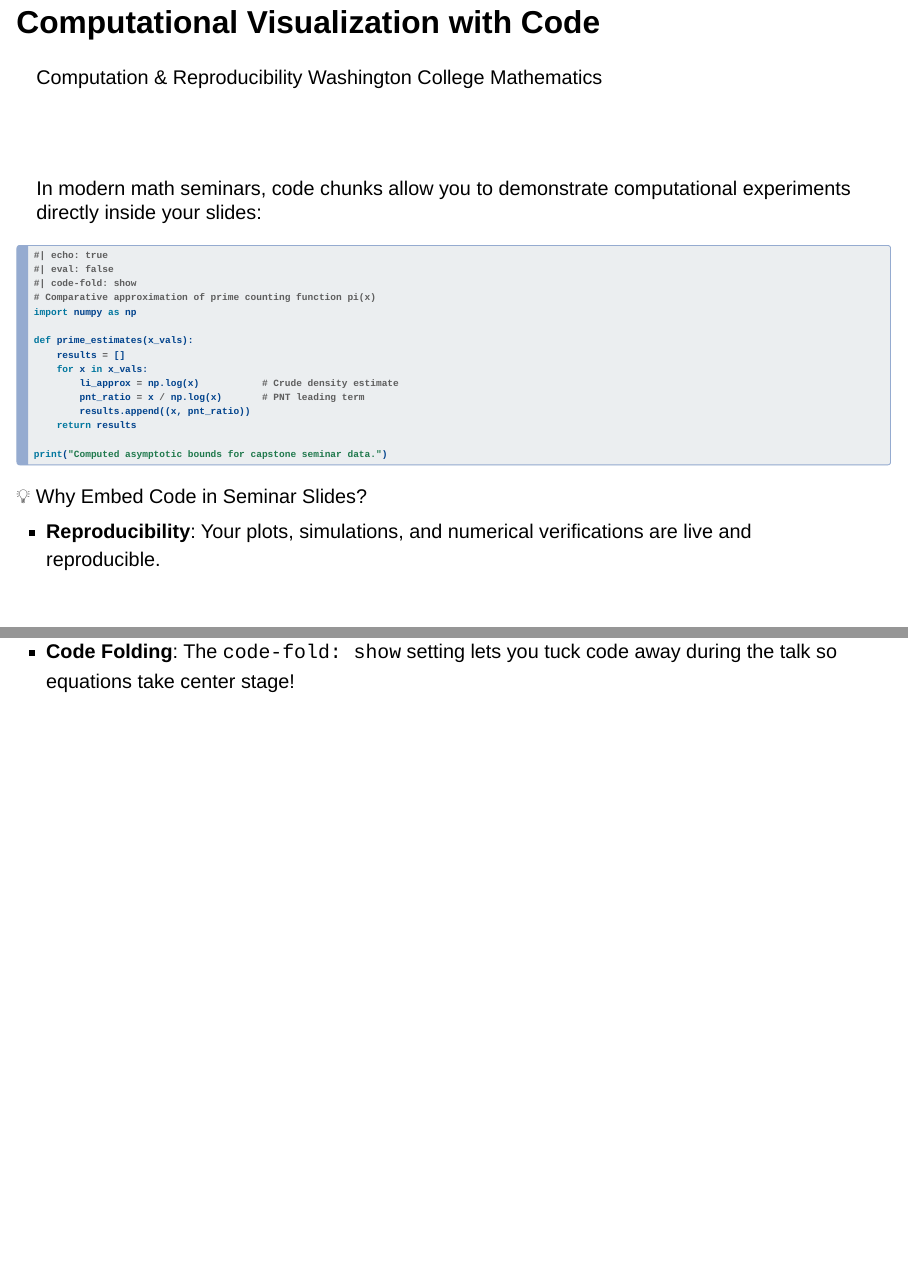
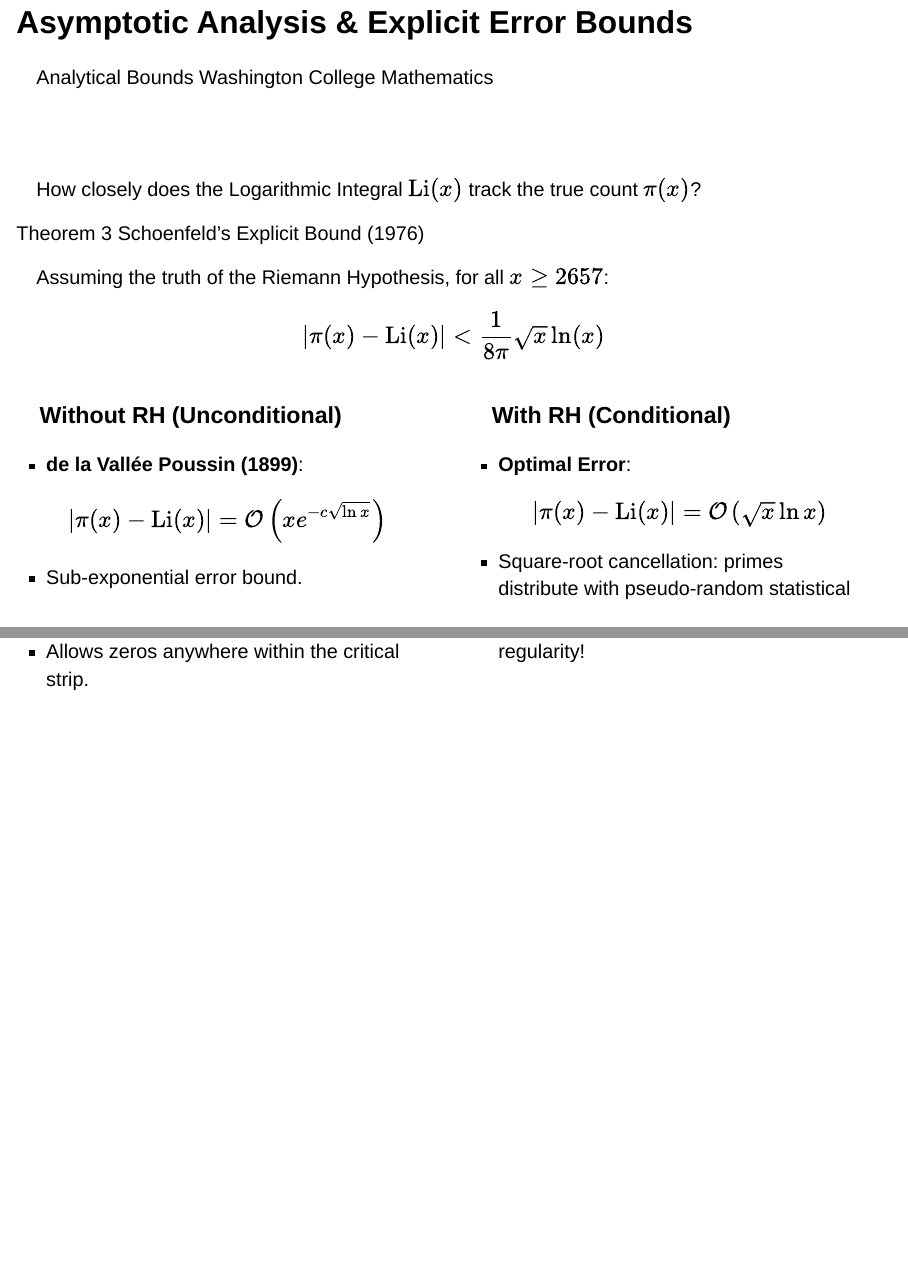
Before and after one commit to Washington-College/quarto-math-seminar-slides, a Quarto document (index.qmd): pages 17 and 18 of 22, joined at a grey line. Rendered offline with R 4.5, knitr and Pandoc in place of Quarto, with nearby package versions; drawn as Slidy slides in place of the format the file asks for.

````diff
--- a/index.qmd
+++ b/index.qmd
@@ -283,37 +283,36 @@
 
 ---
 
-## Computational Visualization with Code
+## Asymptotic Analysis & Explicit Error Bounds
 
 <div class="slide-header">
-  <span>Computation & Reproducibility</span>
+  <span>Analytical Bounds</span>
   <span class="institution-tag">Washington College Mathematics</span>
 </div>
 
-In modern math seminars, code chunks allow you to demonstrate computational experiments directly inside your slides:
+How closely does the Logarithmic Integral $\text{Li}(x)$ track the true count $\pi(x)$?
 
-```python
-#| echo: true
-#| eval: false
-#| code-fold: show
-# Comparative approximation of prime counting function pi(x)
-import numpy as np
+::: {.thm-box}
+<div class="box-title"><span class="badge badge-wc">Theorem 3</span> Schoenfeld's Explicit Bound (1976)</div>
+Assuming the truth of the Riemann Hypothesis, for all $x \ge 2657$:
+$$|\pi(x) - \text{Li}(x)| < \frac{1}{8\pi} \sqrt{x} \ln(x)$$
+:::
 
-def prime_estimates(x_vals):
-    results = []
-    for x in x_vals:
-        li_approx = np.log(x)           # Crude density estimate
-        pnt_ratio = x / np.log(x)       # PNT leading term
-        results.append((x, pnt_ratio))
-    return results
+::: {.columns}
+::: {.column width="50%"}
+### Without RH (Unconditional)
+* **de la Vallée Poussin (1899)**:
+  $$|\pi(x) - \text{Li}(x)| = \mathcal{O}\left(x e^{-c\sqrt{\ln x}}\right)$$
+* Sub-exponential error bound.
+* Allows zeros anywhere within the critical strip.
+:::
 
-print("Computed asymptotic bounds for capstone seminar data.")
-```
-
-::: {.takeaway-card}
-<div class="takeaway-title">💡 Why Embed Code in Seminar Slides?</div>
-* **Reproducibility**: Your plots, simulations, and numerical verifications are live and reproducible.
-* **Code Folding**: The `code-fold: show` setting lets you tuck code away during the talk so equations take center stage!
+::: {.column width="50%"}
+### With RH (Conditional)
+* **Optimal Error**:
+  $$|\pi(x) - \text{Li}(x)| = \mathcal{O}\left(\sqrt{x} \ln x\right)$$
+* Square-root cancellation: primes distribute with pseudo-random statistical regularity!
+:::
 :::
 
 ::: {.notes}
````
Also changed, not shown: STUDENT_GUIDE.md (+1 -1 lines), .devcontainer/devcontainer.json, README.md, index.qmd (2 more changed lines), 1 other file.
